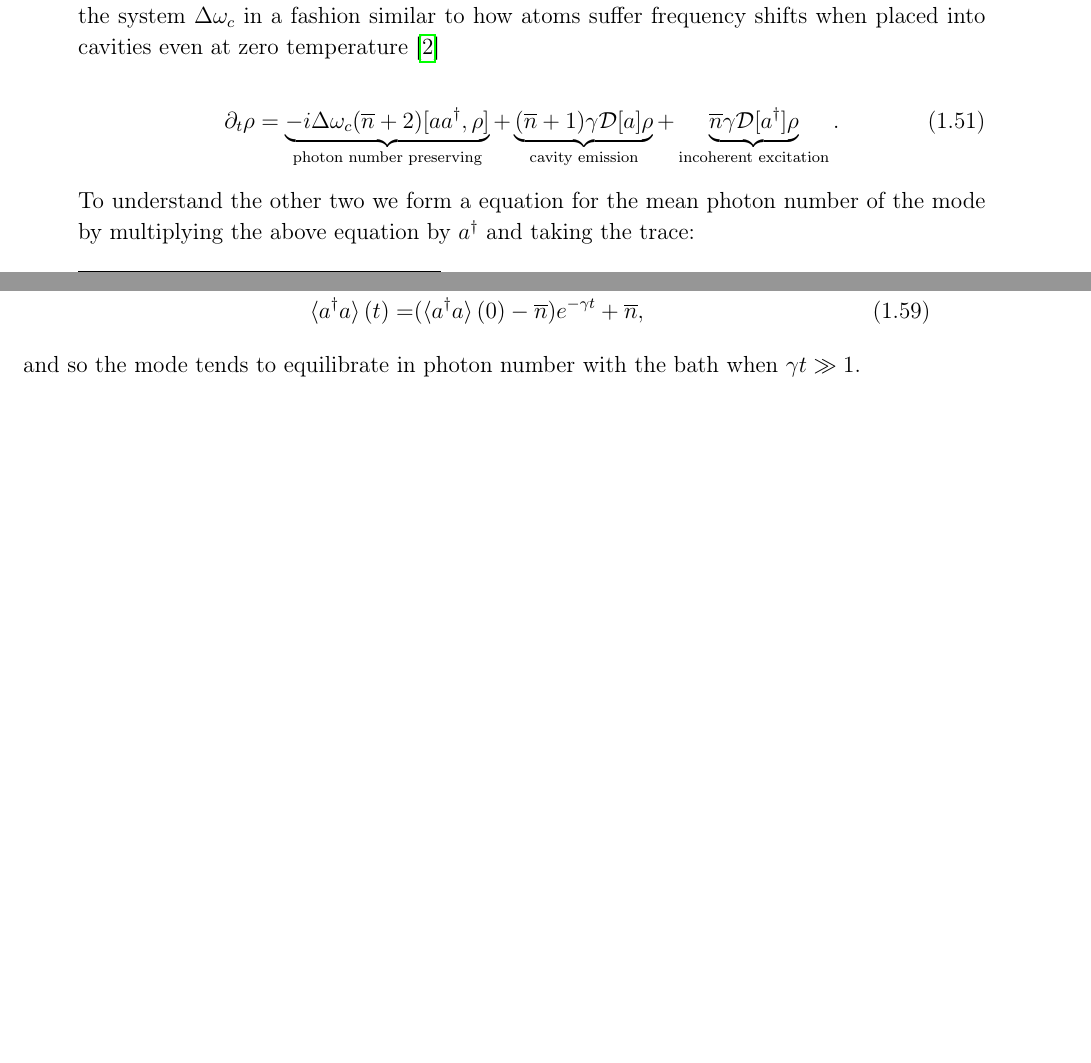
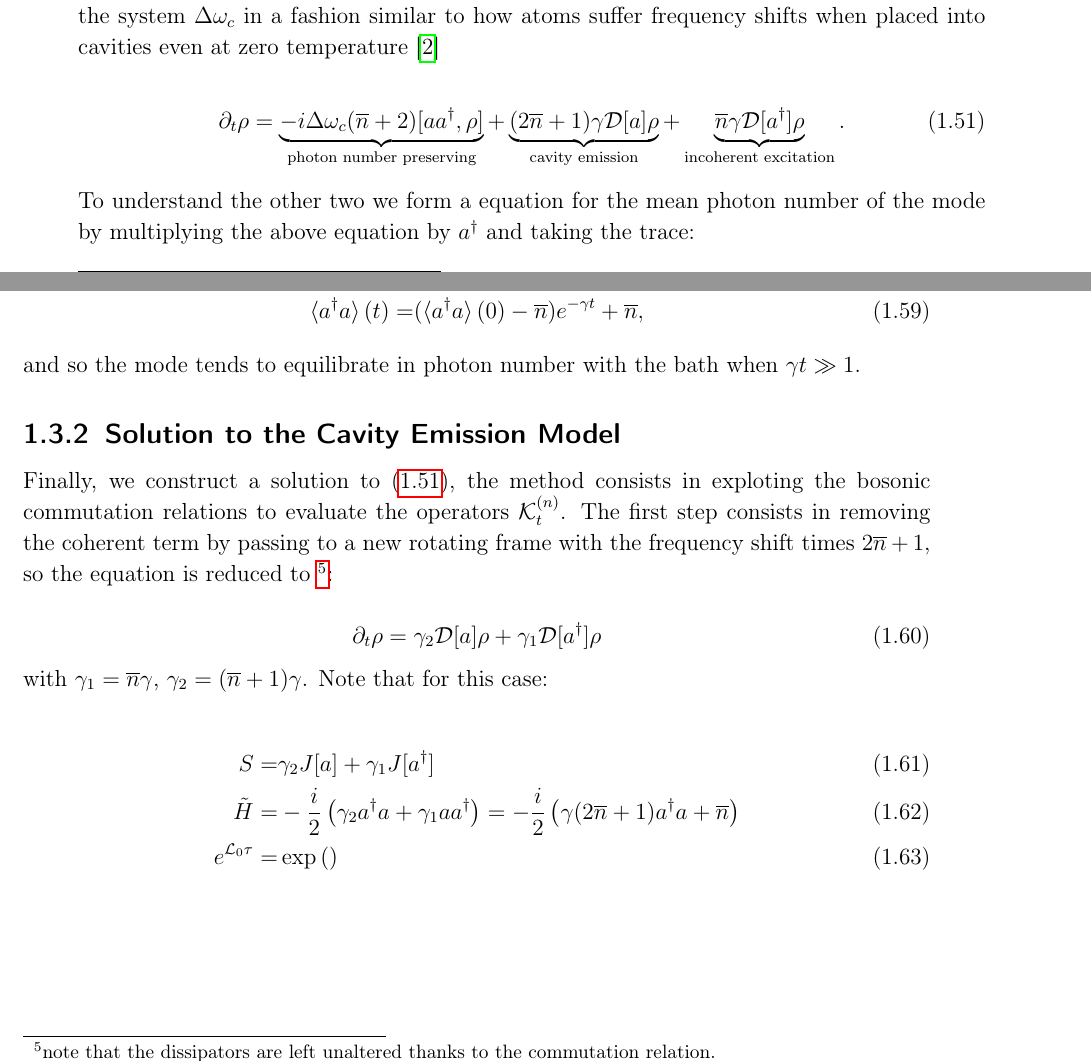
Before and after one commit to Ste1nb0cK/BachelorThesis, a LaTeX thesis (main.tex, which reads Chapters/cap2.tex): two parts of pages 7 and 8 of 9, joined at a grey line, cut so that both start at the same text, the shorter picture padded with empty space. Compiled offline with pdfLaTeX.

Commit message:
dadadadadada I fucked up the final calculation

```diff
--- a/Chapters/cap2.tex
+++ b/Chapters/cap2.tex
@@ -260,7 +260,7 @@ and finally obtain a markovian master equation, which is already in Linblad form
 By rewriting the first argument of the commutator  in the first term, using the bosonic commutation relation, we see that the presence of the bath modifies natural frequency of the system $\Delta\omega_{c}$ in a fashion similar to how atoms suffer frequency shifts when placed into cavities even at zero temperature \cite{dutra2005cavity}
 
 \begin{equation}
-\partial_{t}\rho = \underbrace{-i\Delta\omega_{c}(\overline{n}+2)[aa^{\dagger}, \rho]}_{\text{photon number preserving}} + \underbrace{(\overline{n}+1)\gamma\mathcal{D}[a]\rho}_{\text{cavity emission}} +\underbrace{\overline{n}\gamma\mathcal{D}[a^{\dagger}]\rho}_{\text{incoherent excitation}}.
+\partial_{t}\rho = \underbrace{-i\Delta\omega_{c}(\overline{n}+2)[aa^{\dagger}, \rho]}_{\text{photon number preserving}} + \underbrace{(2\overline{n}+1)\gamma\mathcal{D}[a]\rho}_{\text{cavity emission}} +\underbrace{\overline{n}\gamma\mathcal{D}[a^{\dagger}]\rho}_{\text{incoherent excitation}}.\label{eq:cavity_model}
 \end{equation}
 To understand the other two we form a equation for the mean photon number of the mode by multiplying the above equation by $a^{\dagger}$ and
 taking the trace:
@@ -282,6 +282,24 @@ we find:
   \braket{a^{\dagger}a}(t) =& (\braket{a^{\dagger}a}(0)-\overline{n})e^{-\gamma t} + \overline{n},
 \end{align}
 and so the mode tends to equilibrate in photon number with the bath when $\gamma t\gg 1$.
+\subsection{Solution to the Cavity Emission Model}
+Finally, we construct a solution to \eqref{eq:cavity_model}, the method consists in exploting the bosonic commutation relations
+to evaluate the operators $\mathcal{K}^{(n)}_{t}$. The first step consists in removing the coherent term by passing to a new rotating frame
+with the frequency shift times $2\overline{n}+1$, so the equation is reduced to \footnote{note that the dissipators are left unaltered thanks to the commutation relation.}:
+
+\begin{equation}
+\partial_{t}\rho = \gamma_{2}\mathcal{D}[a]\rho + \gamma_{1}\mathcal{D}[a^{\dagger}]\rho
+\end{equation}
+
+with $\gamma_{1} = \overline{n}\gamma$, $\gamma_{2} = (\overline{n}+1)\gamma$. Note that for this case:
+
+\begin{align}
+S =& \gamma_{2}J[a] + \gamma_{1}J[a^{\dagger}]\\
+  \tilde{H} =&  - \frac{i}{2}\left(\gamma_{2}a^{\dagger}a + \gamma_{1}aa^{\dagger}\right)=-\frac{i}{2}\left(\gamma (2\overline{n}+1)a^{\dagger}a+\overline{n} \right) \\
+  e^{\mathcal{L}_{0}\tau}=& \exp\left(\right)
+\end{align}
+
+
 %%% Local Variables:
 %%% mode: latex
 %%% TeX-master: "../main"
```
Also changed, not shown: main.pdf.
